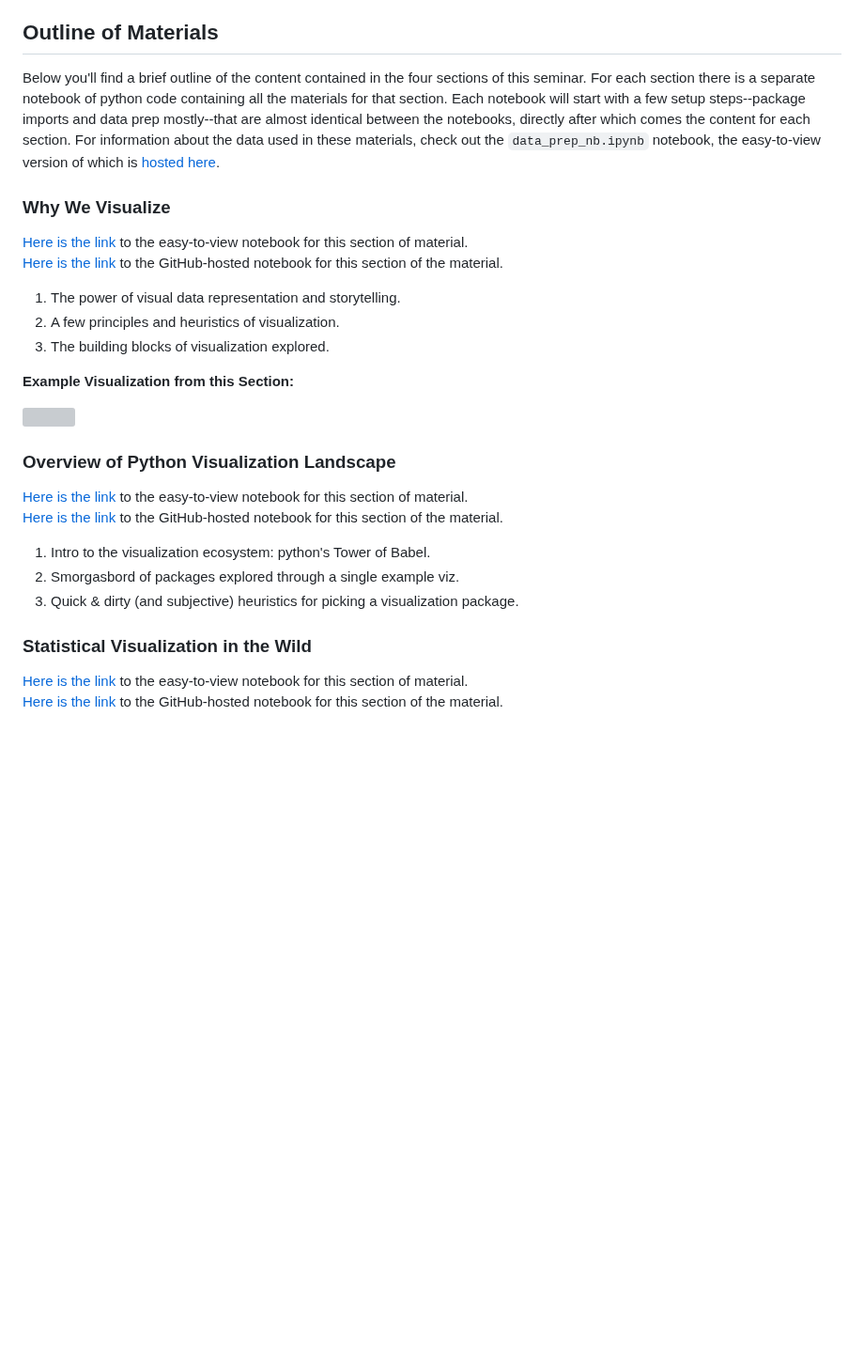
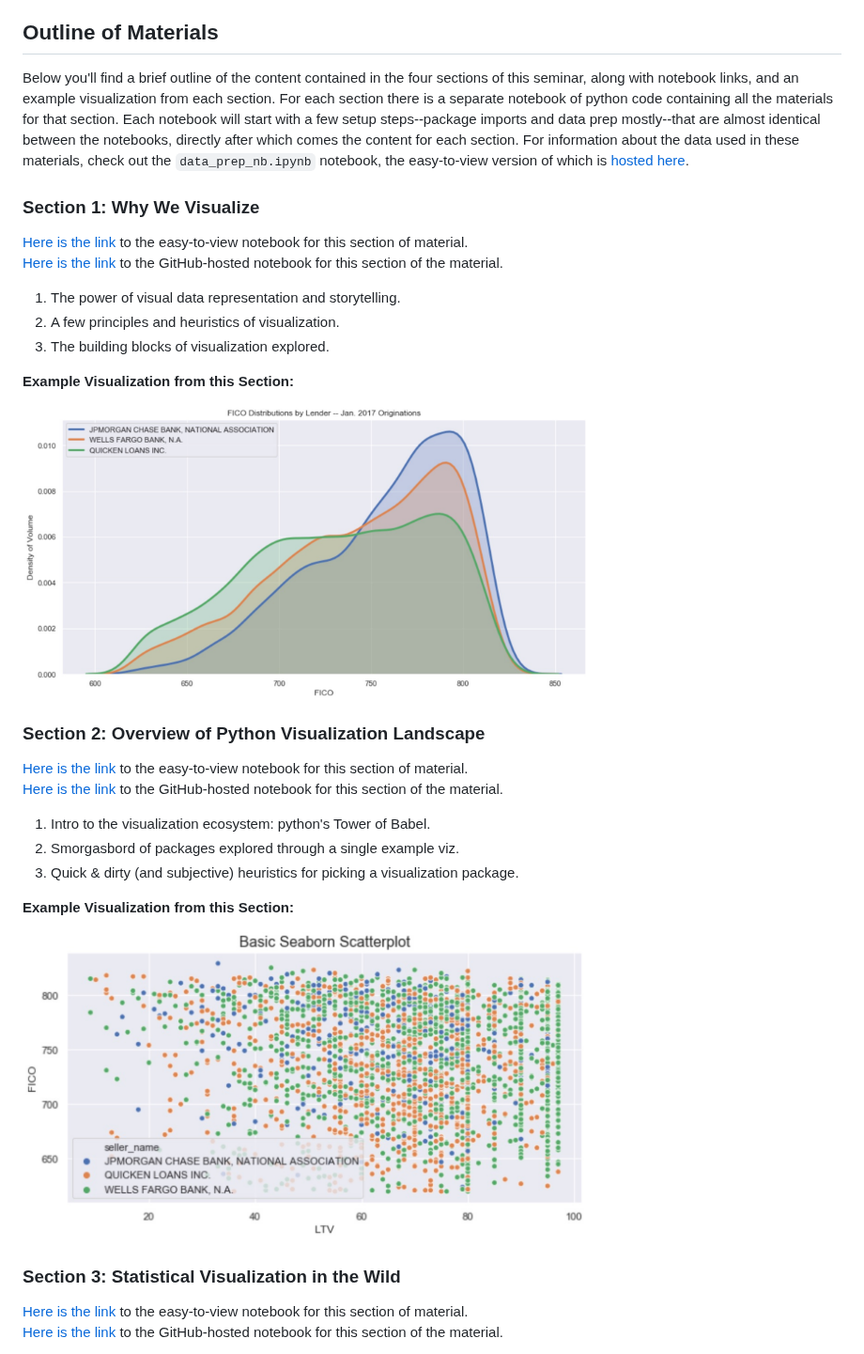
Before and after one commit to pmaji/practical-python-data-viz-guide, a Markdown page: README.md, the part around one of its changes. Shown at 94% size. Rendered like a GitHub page; pictures changed too: media/for_readme/basic_seaborn_scatter_viz.jpg (added), media/for_readme/overlapping_pdf_viz.jpg (added); blank space fills up the shorter version; grey boxes are pictures that could not be loaded.

Commit message:
updating images in readme

```diff
--- a/README.md
+++ b/README.md
@@ -10,9 +10,9 @@ If you have questions, comments, or suggested alterations to these materials, pl
 
 ## Outline of Materials
 
-Below you'll find a brief outline of the content contained in the four sections of this seminar. For each section there is a separate notebook of python code containing all the materials for that section. Each notebook will start with a few setup steps--package imports and data prep mostly--that are almost identical between the notebooks, directly after which comes the content for each section. For information about the data used in these materials, check out the `data_prep_nb.ipynb` notebook, the easy-to-view version of which is [hosted here](https://nbviewer.jupyter.org/github/pmaji/practical-python-data-viz-guide/blob/master/notebooks/data_prep_nb.ipynb).
+Below you'll find a brief outline of the content contained in the four sections of this seminar, along with notebook links, and an example visualization from each section. For each section there is a separate notebook of python code containing all the materials for that section. Each notebook will start with a few setup steps--package imports and data prep mostly--that are almost identical between the notebooks, directly after which comes the content for each section. For information about the data used in these materials, check out the `data_prep_nb.ipynb` notebook, the easy-to-view version of which is [hosted here](https://nbviewer.jupyter.org/github/pmaji/practical-python-data-viz-guide/blob/master/notebooks/data_prep_nb.ipynb).
 
-### Why We Visualize
+### Section 1: Why We Visualize
 
 [Here is the link](https://nbviewer.jupyter.org/github/pmaji/practical-python-data-viz-guide/blob/master/notebooks/part_1_main_nb.ipynb) to the easy-to-view notebook for this section of material.
 <br>
@@ -25,10 +25,10 @@ Below you'll find a brief outline of the content contained in the four sections
 **Example Visualization from this Section:**
 
 <p align="left">
-  <img width="600" height="100" src="../media/for_readme/ecdf_ks_test_viz.jpg"></img>
+  <img width="600" height="100" src="https://raw.githubusercontent.com/pmaji/practical-python-data-viz-guide/master/media/for_readme/overlapping_pdf_viz.jpg"></img>
 </p>
 
-### Overview of Python Visualization Landscape
+### Section 2: Overview of Python Visualization Landscape
 
 [Here is the link](https://nbviewer.jupyter.org/github/pmaji/practical-python-data-viz-guide/blob/master/notebooks/part_2_main_nb.ipynb) to the easy-to-view notebook for this section of material.
 <br>
@@ -38,7 +38,13 @@ Below you'll find a brief outline of the content contained in the four sections
 2. Smorgasbord of packages explored through a single example viz.
 3. Quick & dirty (and subjective) heuristics for picking a visualization package.
 
-### Statistical Visualization in the Wild
+**Example Visualization from this Section:**
+
+<p align="left">
+  <img width="600" height="100" src="https://raw.githubusercontent.com/pmaji/practical-python-data-viz-guide/master/media/for_readme/basic_seaborn_scatter_viz.jpg"></img>
+</p>
+
+### Section 3: Statistical Visualization in the Wild
 
 [Here is the link](https://nbviewer.jupyter.org/github/pmaji/practical-python-data-viz-guide/blob/master/notebooks/part_3_main_nb.ipynb) to the easy-to-view notebook for this section of material.
 <br>
```
Also changed, not shown: other parts of README.md (+13 -1 lines), media/for_readme/heatmap_plotly_viz.jpg (added), 3 other files.
